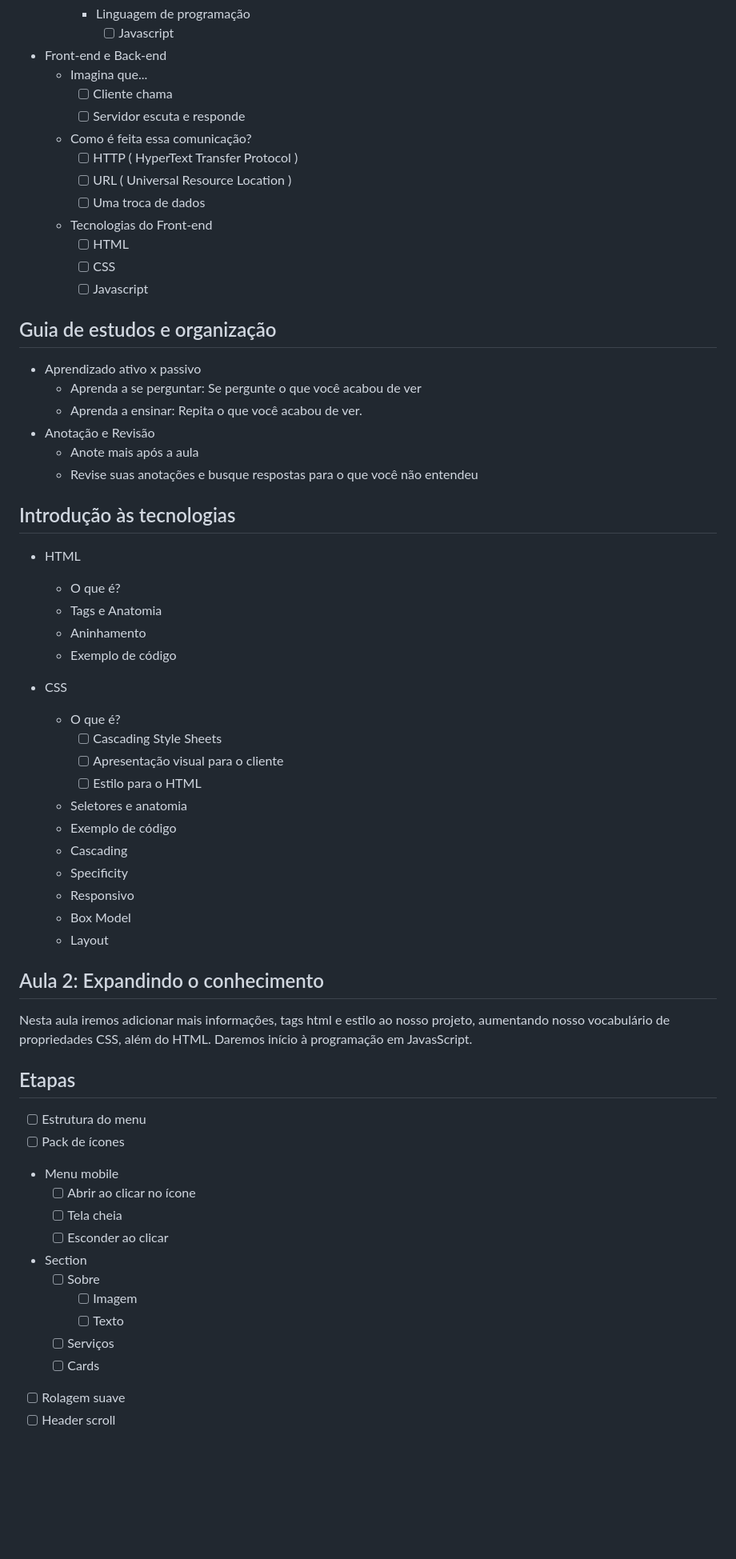
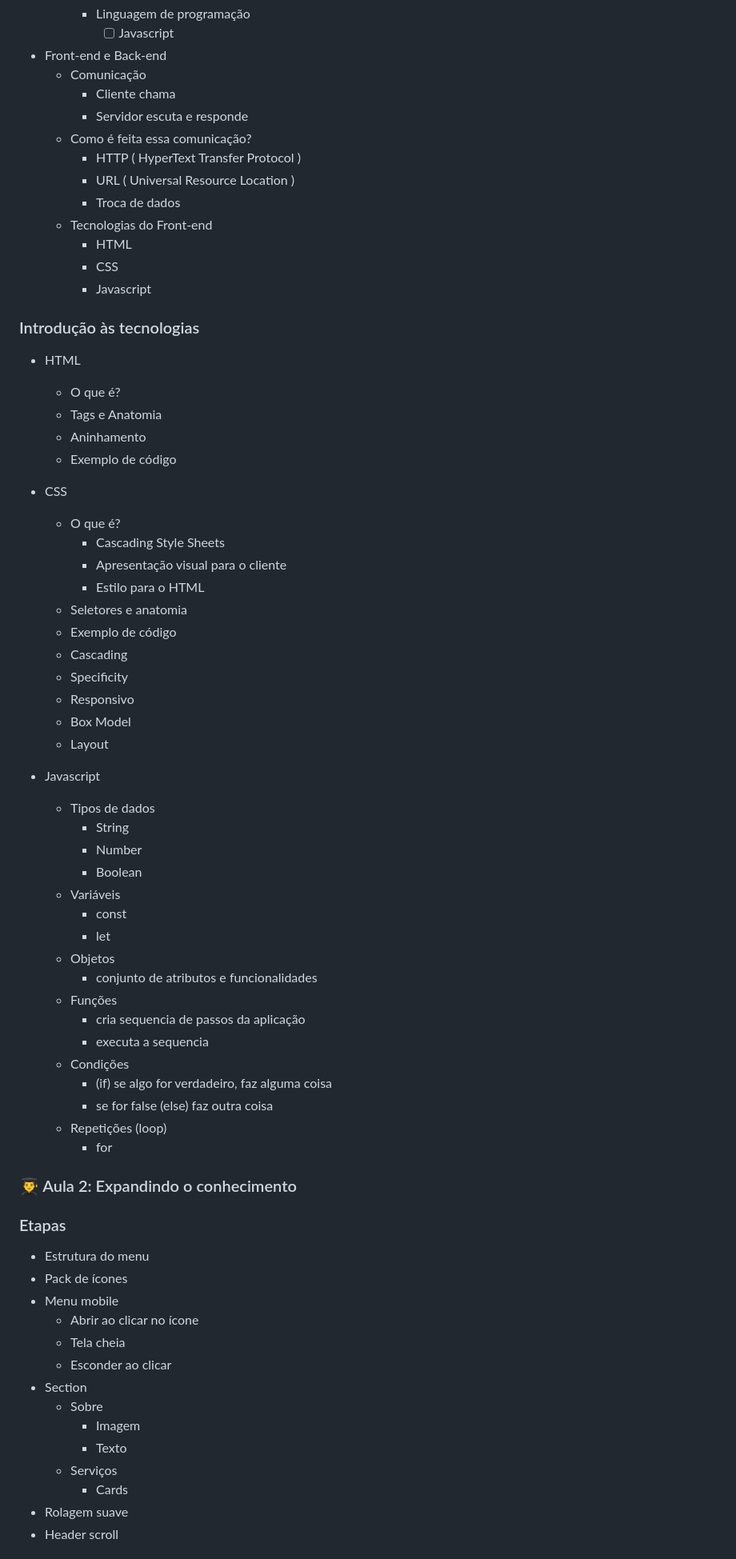
Before and after one commit to eduardodarocha/NLW6-origin, a Markdown page: README.md, the part around the change printed below. Shown: that part at 80% size. GitHub-like rendering; blank space fills up the shorter version.

```diff
--- a/README.md
+++ b/README.md
@@ -27,26 +70,20 @@ de palavras desse universo da programação.
 - Front-end e Back-end
-  - Imagina que...
-    - [ ]  Cliente chama
-    - [ ]  Servidor escuta e responde
+  - Comunicação
+    - Cliente chama
+    - Servidor escuta e responde
   - Como é feita essa comunicação?
-    - [ ]  HTTP
+    - HTTP
         ( HyperText Transfer Protocol )
-    - [ ]  URL
+    - URL
         ( Universal Resource Location )
-    - [ ]  Uma troca de dados
+    - Troca de dados
   - Tecnologias do Front-end
-    - [ ]  HTML
-    - [ ]  CSS
-    - [ ]  Javascript
+    - HTML
+    - CSS
+    - Javascript
 
-## Guia de estudos e organização
-- Aprendizado ativo x passivo
-  - Aprenda a se perguntar: Se pergunte o que você acabou de ver
-  - Aprenda a ensinar: Repita o que você acabou de ver.
-- Anotação e Revisão
-  - Anote mais após a aula
-  - Revise suas anotações e busque respostas para o que você não entendeu
-## Introdução às tecnologias
+### Introdução às tecnologias
+
 - HTML
   - O que é?
   - Tags e Anatomia
@@ -55,9 +92,9 @@ de palavras desse universo da programação.
 
 - CSS
   - O que é?
-    - [ ]  Cascading Style Sheets
-    - [ ]  Apresentação visual para o cliente
-    - [ ]  Estilo para o HTML
+    -  Cascading Style Sheets
+    - Apresentação visual para o cliente
+    - Estilo para o HTML
   - Seletores e anatomia
   - Exemplo de código
   - Cascading
@@ -66,21 +103,41 @@ de palavras desse universo da programação.
   - Box Model
   - Layout
 
-## Aula 2: Expandindo o conhecimento
-Nesta aula iremos adicionar mais informações, tags html e estilo ao nosso projeto, aumentando nosso vocabulário de propriedades CSS, além do HTML. Daremos início à programação em JavasScript.
-## Etapas
-- [ ]  Estrutura do menu
-- [ ]  Pack de ícones
+- Javascript
+  - Tipos de dados
+    - String
+    - Number
+    - Boolean
+  - Variáveis
+    - const
+    - let
+  - Objetos
+    - conjunto de atributos e funcionalidades
+  - Funções
+    - cria sequencia de passos da aplicação
+    - executa a sequencia
+  - Condições
+    - (if) se algo for verdadeiro, faz alguma coisa
+    - se for false (else) faz outra coisa
+  - Repetições (loop)
+    - for
+
+### 👨‍🎓 Aula 2: Expandindo o conhecimento
+
+### Etapas
+
+- Estrutura do menu
+- Pack de ícones
 - Menu mobile
-  - [ ]  Abrir ao clicar no ícone
-  - [ ]  Tela cheia
-  - [ ]  Esconder ao clicar
+  - Abrir ao clicar no ícone
+  - Tela cheia
+  - Esconder ao clicar
 - Section
-  - [ ]  Sobre
-        - [ ]  Imagem
-        - [ ]  Texto
-  - [ ]  Serviços
-    - [ ]  Cards
-- [ ]  Rolagem suave
-- [ ]  Header scroll
+  - Sobre
+    - Imagem
+    - Texto
+  - Serviços
+    - Cards
+- Rolagem suave
+- Header scroll
 
```
Also changed, not shown: other parts of README.md (+104 -37 lines), .github/Landing-page.png (added), .github/projeto.png (added), assets/fotos/57.jpg (added), assets/fotos/60.jpg (added), assets/fotos/8.jpg (added), 3 other files.
